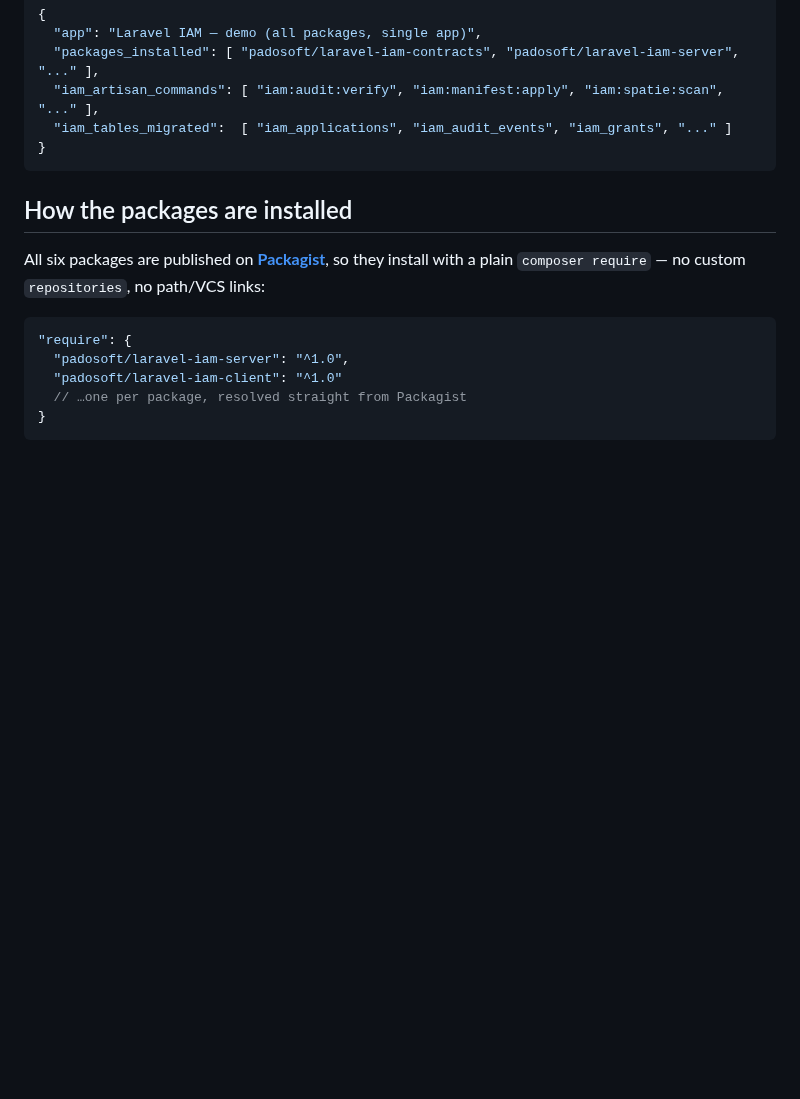
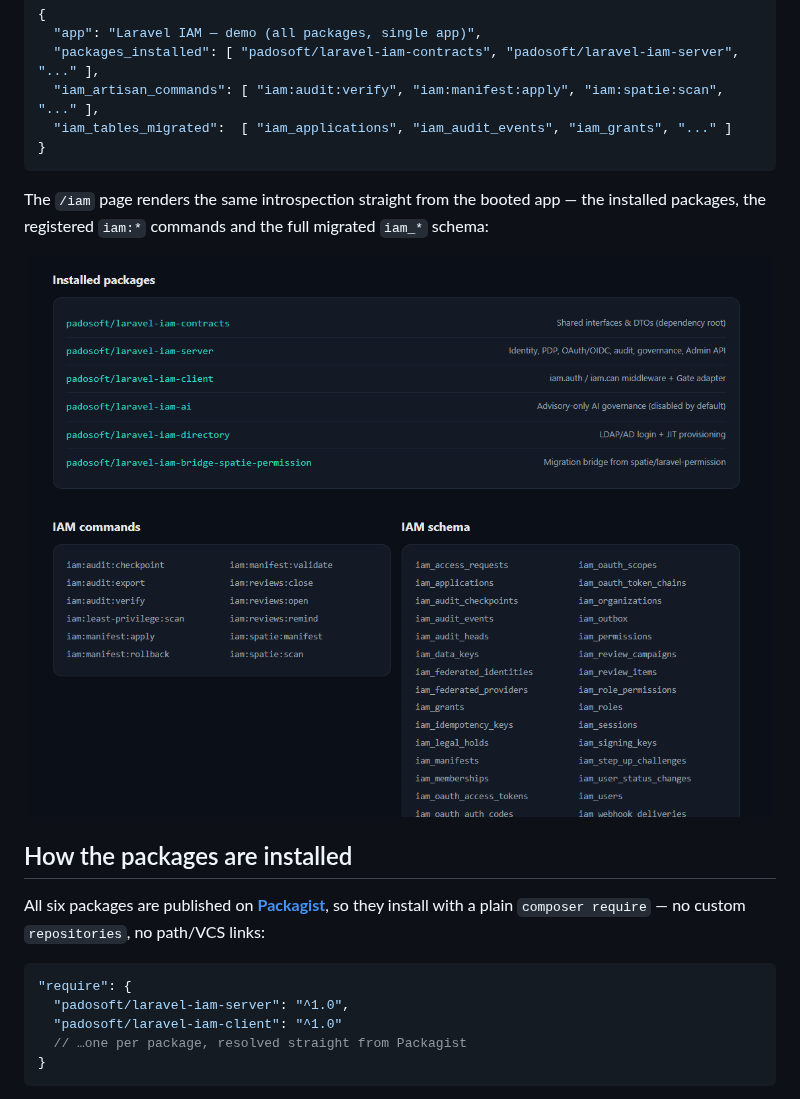
Before and after one commit to padosoft/laravel-iam-demo, a Markdown page: README.md, the part around one of its changes. GitHub-like rendering; pictures changed too: art/demo-introspection.png (added); blank space fills up the shorter version.

````diff
--- a/README.md
+++ b/README.md
@@ -63,6 +72,13 @@ the registered `iam:*` artisan commands and the migrated `iam_*` tables, straigh
   "iam_tables_migrated":  [ "iam_applications", "iam_audit_events", "iam_grants", "..." ]
 }
 ```
+
+The `/iam` page renders the same introspection straight from the booted app — the installed packages, the
+registered `iam:*` commands and the full migrated `iam_*` schema:
+
+<p align="center">
+  <img src="art/demo-introspection.png" alt="Laravel IAM demo /iam introspection — installed packages, iam:* artisan commands and migrated iam_* tables" width="100%">
+</p>
 
 ## How the packages are installed
 
````
Also changed, not shown: other parts of README.md (+9 -0 lines), art/demo-home.png (added).
